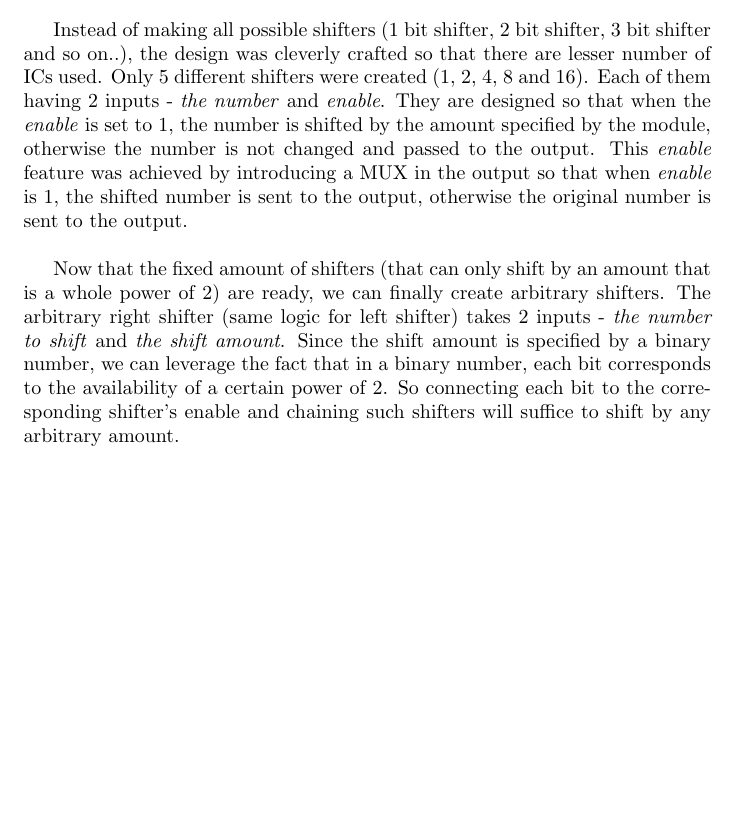
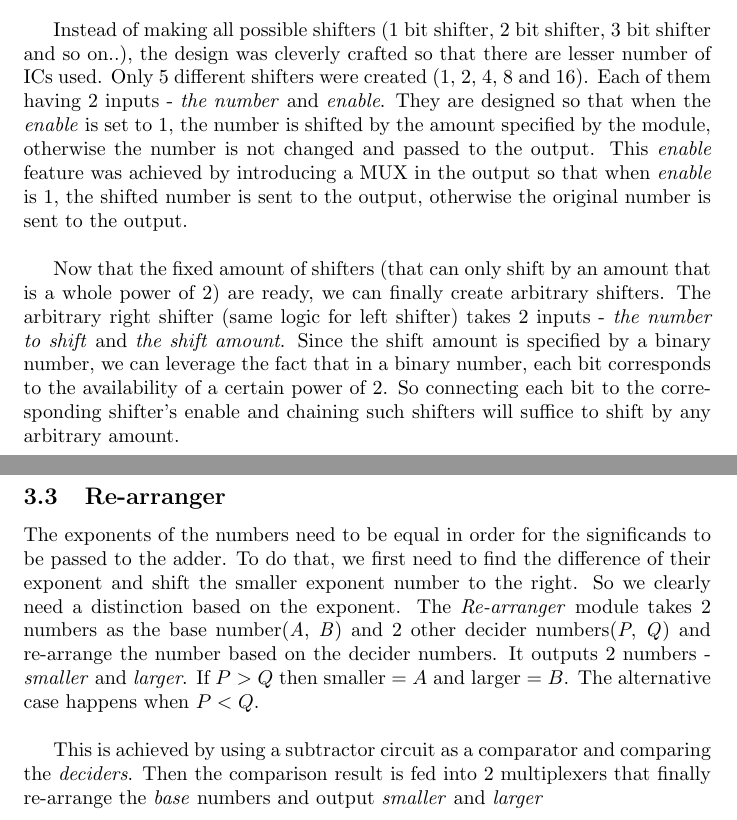
Before and after one commit to Irtiaz/Floating-Point-Adder, a LaTeX document (main.tex): part of page 2 of 2 before the commit and two parts of pages 2 and 3 of 3 after it, the two joined at a grey line, cut so that both start at the same text, the shorter picture padded with empty space. Compiled offline with pdfLaTeX.

Commit message:
re-arranger has been documented

```diff
--- a/main.tex
+++ b/main.tex
@@ -45,6 +45,9 @@ Instead of making all possible shifters (1 bit shifter, 2 bit shifter, 3 bit shi
 
 Now that the fixed amount of shifters (that can only shift by an amount that is a whole power of 2) are ready, we can finally create arbitrary shifters. The arbitrary right shifter (same logic for left shifter) takes 2 inputs - \textit{the number to shift} and \textit{the shift amount}. Since the shift amount is specified by a binary number, we can leverage the fact that in a binary number, each bit corresponds to the availability of a certain power of 2. So connecting each bit to the corresponding shifter's enable and chaining such shifters will suffice to shift by any arbitrary amount.
 
+\subsection{Re-arranger}
+The exponents of the numbers need to be equal in order for the significands to be passed to the adder. To do that, we first need to find the difference of their exponent and shift the smaller exponent number to the right. So we clearly need a distinction based on the exponent. The \textit{Re-arranger} module takes 2 numbers as the base number(\textit{A}, \textit{B}) and 2 other decider numbers(\textit{P}, \textit{Q}) and re-arrange the number based on the decider numbers. It outputs 2 numbers - \textit{smaller} and \textit{larger}. If $P > Q$ then $\textrm{smaller} = A$ and $\textrm{larger} = B$. The alternative case happens when $P < Q$.\\
 
+This is achieved by using a subtractor circuit as a comparator and comparing the \textit{deciders}. Then the comparison result is fed into 2 multiplexers that finally re-arrange the \textit{base} numbers and output \textit{smaller} and \textit{larger}
 
 \end{document}
```
Also changed, not shown: 1 other file.
